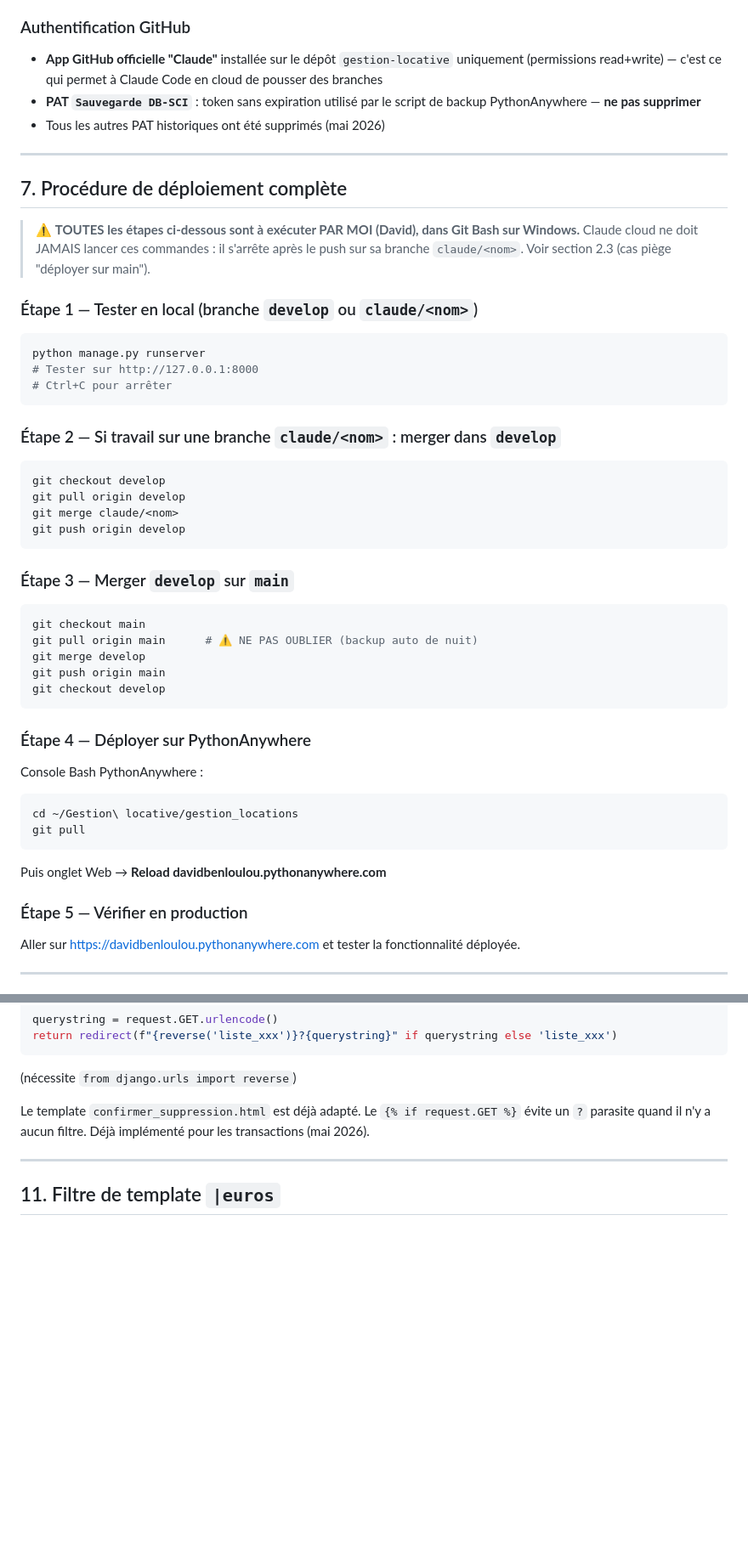
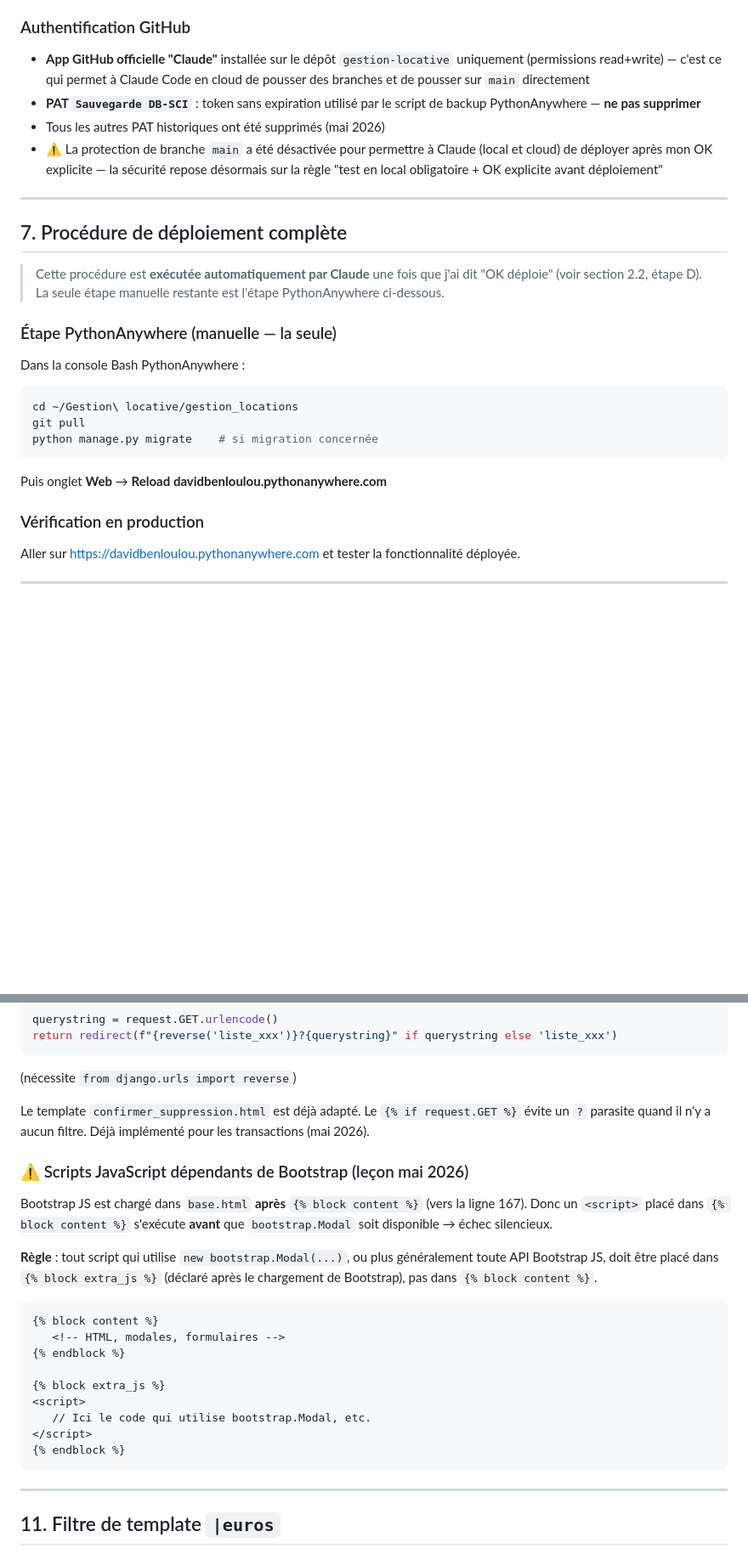
Before and after one commit to DavidBenloulou/gestion-locative, a Markdown page: CLAUDE.md, 2 parts joined by grey strips. Shown at 85% size. GitHub-like rendering; blank space fills up the shorter version.

````diff
--- a/CLAUDE.md
+++ b/CLAUDE.md
@@ -223,49 +208,27 @@ cd ~/Gestion\ locative/gestion_locations
 Un script bash quotidien à **2h00** sur PythonAnywhere exporte les données en JSON et pousse sur GitHub (`backups/latest_backup.json` sur la branche `main`). C'est pour ça qu'il faut **toujours `git pull origin main` avant de merger develop dans main**.
 
 ### Authentification GitHub
-- **App GitHub officielle "Claude"** installée sur le dépôt `gestion-locative` uniquement (permissions read+write) — c'est ce qui permet à Claude Code en cloud de pousser des branches
+- **App GitHub officielle "Claude"** installée sur le dépôt `gestion-locative` uniquement (permissions read+write) — c'est ce qui permet à Claude Code en cloud de pousser des branches et de pousser sur `main` directement
 - **PAT `Sauvegarde DB-SCI`** : token sans expiration utilisé par le script de backup PythonAnywhere — **ne pas supprimer**
 - Tous les autres PAT historiques ont été supprimés (mai 2026)
+- ⚠️ La protection de branche `main` a été désactivée pour permettre à Claude (local et cloud) de déployer après mon OK explicite — la sécurité repose désormais sur la règle "test en local obligatoire + OK explicite avant déploiement"
 
 ---
 
 ## 7. Procédure de déploiement complète
 
-> ⚠️ **TOUTES les étapes ci-dessous sont à exécuter PAR MOI (David), dans Git Bash sur Windows.** Claude cloud ne doit JAMAIS lancer ces commandes : il s'arrête après le push sur sa branche `claude/<nom>`. Voir section 2.3 (cas piège "déployer sur main").
+> Cette procédure est **exécutée automatiquement par Claude** une fois que j'ai dit "OK déploie" (voir section 2.2, étape D). La seule étape manuelle restante est l'étape PythonAnywhere ci-dessous.
 
-### Étape 1 — Tester en local (branche `develop` ou `claude/<nom>`)
-```bash
-python manage.py runserver
-# Tester sur http://127.0.0.1:8000
-# Ctrl+C pour arrêter
-```
-
-### Étape 2 — Si travail sur une branche `claude/<nom>` : merger dans `develop`
-```bash
-git checkout develop
-git pull origin develop
-git merge claude/<nom>
-git push origin develop
-```
-
-### Étape 3 — Merger `develop` sur `main`
-```bash
-git checkout main
-git pull origin main      # ⚠️ NE PAS OUBLIER (backup auto de nuit)
-git merge develop
-git push origin main
-git checkout develop
-```
-
-### Étape 4 — Déployer sur PythonAnywhere
-Console Bash PythonAnywhere :
+### Étape PythonAnywhere (manuelle — la seule)
+Dans la console Bash PythonAnywhere :
 ```bash
 cd ~/Gestion\ locative/gestion_locations
 git pull
+python manage.py migrate    # si migration concernée
 ```
-Puis onglet Web → **Reload davidbenloulou.pythonanywhere.com**
+Puis onglet **Web** → **Reload davidbenloulou.pythonanywhere.com**
 
-### Étape 5 — Vérifier en production
+### Vérification en production
 Aller sur https://davidbenloulou.pythonanywhere.com et tester la fonctionnalité déployée.
 
 ---
@@ -391,6 +372,23 @@ return redirect(f"{reverse('liste_xxx')}?{querystring}" if querystring else 'lis
 
 Le template `confirmer_suppression.html` est déjà adapté. Le `{% if request.GET %}` évite un `?` parasite quand il n'y a aucun filtre. Déjà implémenté pour les transactions (mai 2026).
 
+### ⚠️ Scripts JavaScript dépendants de Bootstrap (leçon mai 2026)
+Bootstrap JS est chargé dans `base.html` **après** `{% block content %}` (vers la ligne 167). Donc un `<script>` placé dans `{% block content %}` s'exécute **avant** que `bootstrap.Modal` soit disponible → échec silencieux.
+
+**Règle** : tout script qui utilise `new bootstrap.Modal(...)`, ou plus généralement toute API Bootstrap JS, doit être placé dans `{% block extra_js %}` (déclaré après le chargement de Bootstrap), pas dans `{% block content %}`.
+
+```django
+{% block content %}
+   <!-- HTML, modales, formulaires -->
+{% endblock %}
+
+{% block extra_js %}
+<script>
+   // Ici le code qui utilise bootstrap.Modal, etc.
+</script>
+{% endblock %}
+```
+
 ---
 
 ## 11. Filtre de template `|euros`
````
Also changed, not shown: other parts of CLAUDE.md (+89 -83 lines).
